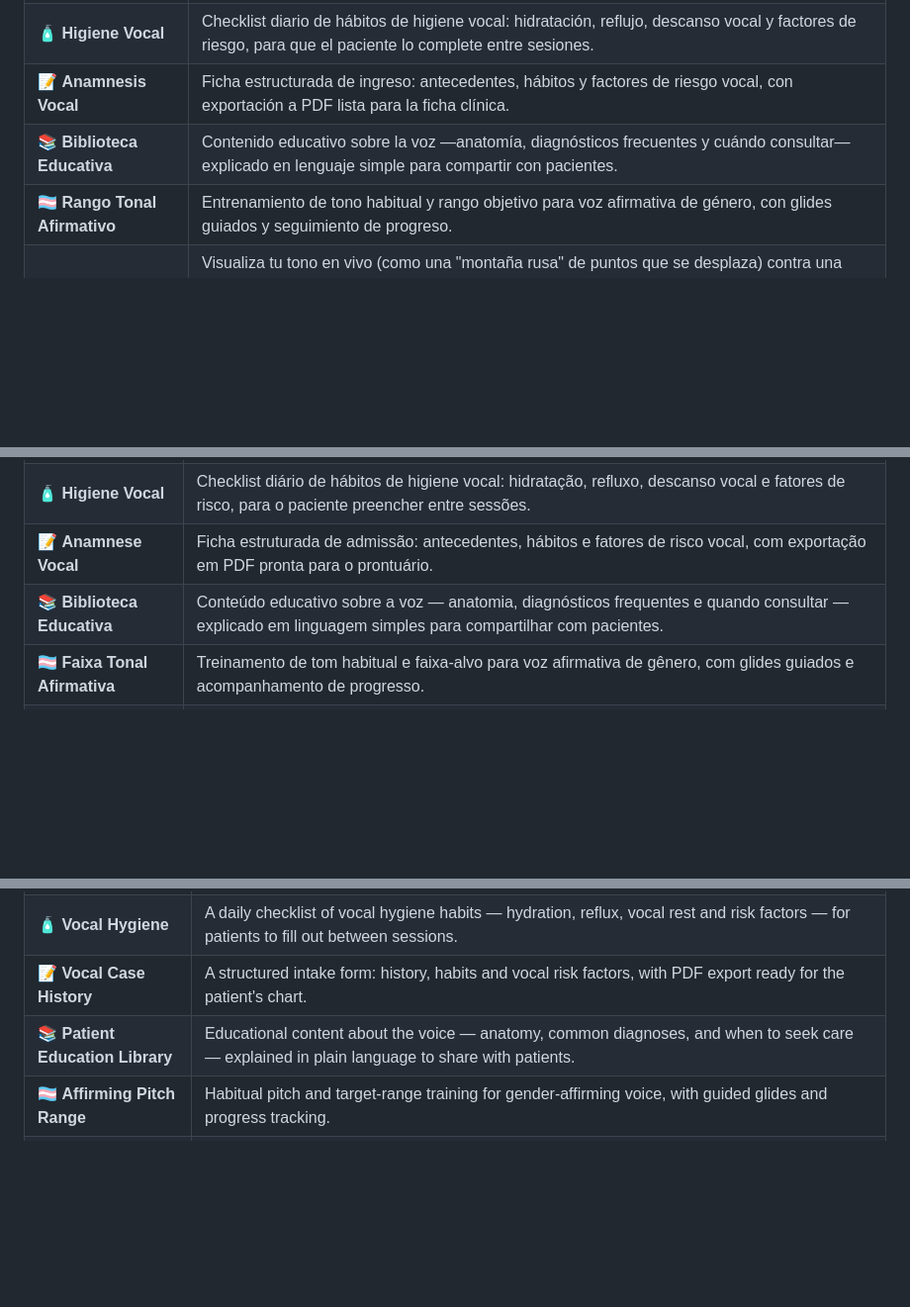
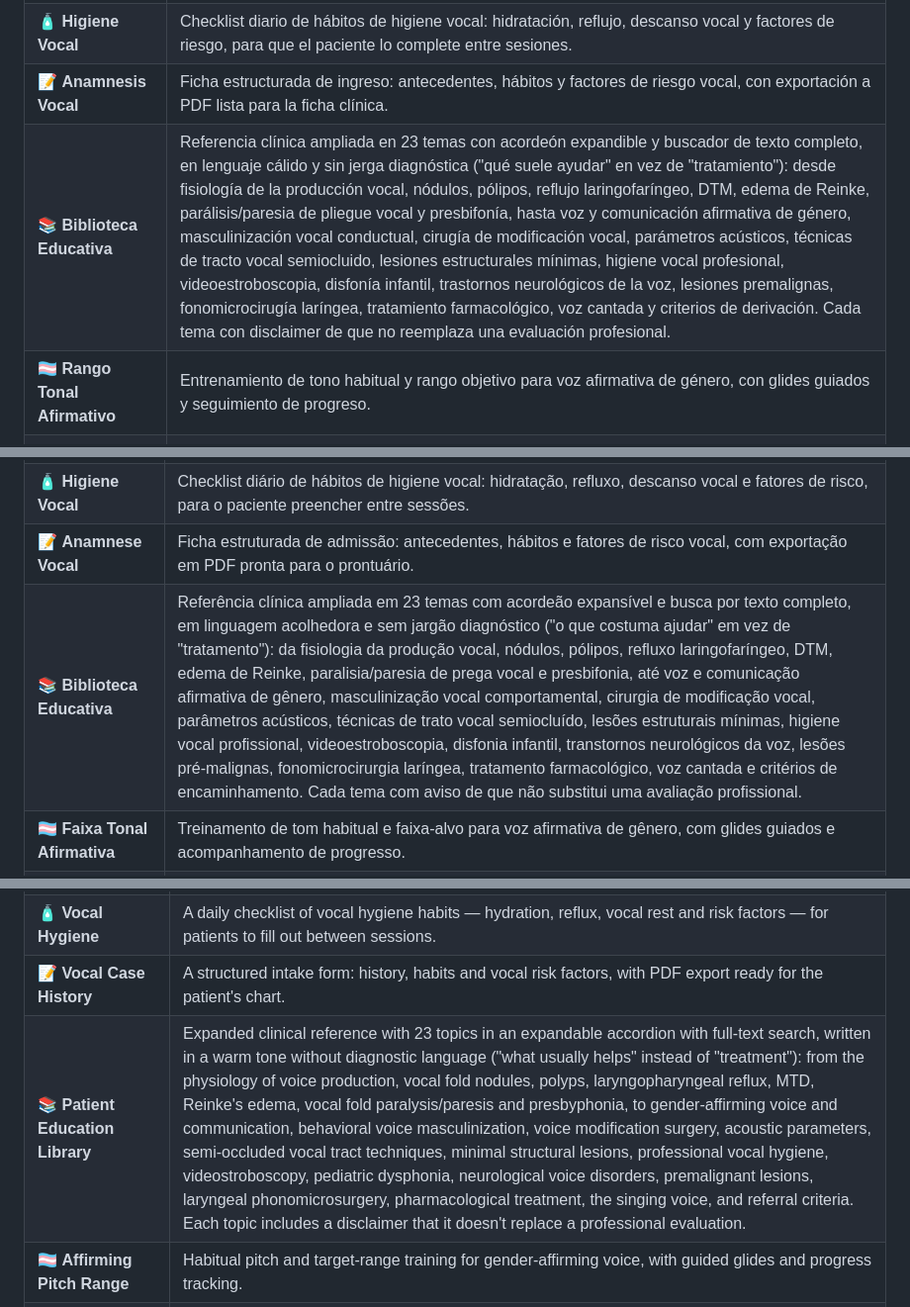
Before and after one commit to matildepizarro/clinicavocal2, a Markdown page: README.md, 3 parts joined by grey strips. Shown at 99% size. Drawn GitHub-style; blank space fills up the shorter version.

```diff
--- a/README.md
+++ b/README.md
@@ -54,7 +54,7 @@ en menos de cinco minutos con GitHub Pages.
 | 🌬️ **Respiración Cuadrada** | Temporizador visual de respiración cuadrada (4-4-4-4) para trabajar el soporte respiratorio antes o durante la sesión. |
 | 🧴 **Higiene Vocal** | Checklist diario de hábitos de higiene vocal: hidratación, reflujo, descanso vocal y factores de riesgo, para que el paciente lo complete entre sesiones. |
 | 📝 **Anamnesis Vocal** | Ficha estructurada de ingreso: antecedentes, hábitos y factores de riesgo vocal, con exportación a PDF lista para la ficha clínica. |
-| 📚 **Biblioteca Educativa** | Contenido educativo sobre la voz —anatomía, diagnósticos frecuentes y cuándo consultar— explicado en lenguaje simple para compartir con pacientes. |
+| 📚 **Biblioteca Educativa** | Referencia clínica ampliada en 23 temas con acordeón expandible y buscador de texto completo, en lenguaje cálido y sin jerga diagnóstica ("qué suele ayudar" en vez de "tratamiento"): desde fisiología de la producción vocal, nódulos, pólipos, reflujo laringofaríngeo, DTM, edema de Reinke, parálisis/paresia de pliegue vocal y presbifonía, hasta voz y comunicación afirmativa de género, masculinización vocal conductual, cirugía de modificación vocal, parámetros acústicos, técnicas de tracto vocal semiocluido, lesiones estructurales mínimas, higiene vocal profesional, videoestroboscopia, disfonía infantil, trastornos neurológicos de la voz, lesiones premalignas, fonomicrocirugía laríngea, tratamiento farmacológico, voz cantada y criterios de derivación. Cada tema con disclaimer de que no reemplaza una evaluación profesional. |
 | 🏳️‍⚧️ **Rango Tonal Afirmativo** | Entrenamiento de tono habitual y rango objetivo para voz afirmativa de género, con glides guiados y seguimiento de progreso. |
 | 📶 **Biofeedback Vocal en Tiempo Real** | Visualiza tu tono en vivo (como una "montaña rusa" de puntos que se desplaza) contra una banda objetivo, con 5 ejercicios guiados (vocal sostenida, lectura de frase, glide ascendente, glide descendente, habla espontánea), indicador aproximado de brillo/resonancia e historial de sesiones. Inspirada en la misma idea que [TruVox](https://ceas5.uc.edu/transvoice) (Universidad de Cincinnati / BITS Lab) — cita incluida dentro de la herramienta. |
 | 📈 **Dashboard de Evolución Longitudinal** | Cruza automáticamente los datos de Evaluación Vocal, Esfuerzo Vocal y Anamnesis por paciente a lo largo del tiempo (leídos desde el localStorage de esas herramientas), con línea de tiempo, gráfico y exportación a CSV. |
@@ -219,7 +219,7 @@ na internet em menos de cinco minutos com o GitHub Pages.
 | 🌬️ **Respiração Quadrada** | Temporizador visual de respiração quadrada (4-4-4-4) para trabalhar o suporte respiratório antes ou durante a sessão. |
 | 🧴 **Higiene Vocal** | Checklist diário de hábitos de higiene vocal: hidratação, refluxo, descanso vocal e fatores de risco, para o paciente preencher entre sessões. |
 | 📝 **Anamnese Vocal** | Ficha estruturada de admissão: antecedentes, hábitos e fatores de risco vocal, com exportação em PDF pronta para o prontuário. |
-| 📚 **Biblioteca Educativa** | Conteúdo educativo sobre a voz — anatomia, diagnósticos frequentes e quando consultar — explicado em linguagem simples para compartilhar com pacientes. |
+| 📚 **Biblioteca Educativa** | Referência clínica ampliada em 23 temas com acordeão expansível e busca por texto completo, em linguagem acolhedora e sem jargão diagnóstico ("o que costuma ajudar" em vez de "tratamento"): da fisiologia da produção vocal, nódulos, pólipos, refluxo laringofaríngeo, DTM, edema de Reinke, paralisia/paresia de prega vocal e presbifonia, até voz e comunicação afirmativa de gênero, masculinização vocal comportamental, cirurgia de modificação vocal, parâmetros acústicos, técnicas de trato vocal semiocluído, lesões estruturais mínimas, higiene vocal profissional, videoestroboscopia, disfonia infantil, transtornos neurológicos da voz, lesões pré-malignas, fonomicrocirurgia laríngea, tratamento farmacológico, voz cantada e critérios de encaminhamento. Cada tema com aviso de que não substitui uma avaliação profissional. |
 | 🏳️‍⚧️ **Faixa Tonal Afirmativa** | Treinamento de tom habitual e faixa-alvo para voz afirmativa de gênero, com glides guiados e acompanhamento de progresso. |
 | 📶 **Biofeedback Vocal em Tempo Real** | Visualize seu tom ao vivo (como uma "montanha-russa" de pontos deslizando) em relação a uma faixa-alvo, com 5 exercícios guiados (vogal sustentada, leitura de frase, glide ascendente, glide descendente, fala espontânea), indicador aproximado de brilho/ressonância e histórico de sessões. Inspirada na mesma ideia do [TruVox](https://ceas5.uc.edu/transvoice) (Universidade de Cincinnati / BITS Lab) — citação incluída dentro da ferramenta. |
 | 📈 **Painel de Evolução Longitudinal** | Cruza automaticamente os dados de Avaliação Vocal, Esforço Vocal e Anamnese por paciente ao longo do tempo (lidos do localStorage dessas ferramentas), com linha do tempo, gráfico e exportação em CSV. |
@@ -379,7 +379,7 @@ the web in under five minutes with GitHub Pages.
 | 🌬️ **Square Breathing** | A visual square-breathing (4-4-4-4) timer to work on breath support before or during a session. |
 | 🧴 **Vocal Hygiene** | A daily checklist of vocal hygiene habits — hydration, reflux, vocal rest and risk factors — for patients to fill out between sessions. |
 | 📝 **Vocal Case History** | A structured intake form: history, habits and vocal risk factors, with PDF export ready for the patient's chart. |
-| 📚 **Patient Education Library** | Educational content about the voice — anatomy, common diagnoses, and when to seek care — explained in plain language to share with patients. |
+| 📚 **Patient Education Library** | Expanded clinical reference with 23 topics in an expandable accordion with full-text search, written in a warm tone without diagnostic language ("what usually helps" instead of "treatment"): from the physiology of voice production, vocal fold nodules, polyps, laryngopharyngeal reflux, MTD, Reinke's edema, vocal fold paralysis/paresis and presbyphonia, to gender-affirming voice and communication, behavioral voice masculinization, voice modification surgery, acoustic parameters, semi-occluded vocal tract techniques, minimal structural lesions, professional vocal hygiene, videostroboscopy, pediatric dysphonia, neurological voice disorders, premalignant lesions, laryngeal phonomicrosurgery, pharmacological treatment, the singing voice, and referral criteria. Each topic includes a disclaimer that it doesn't replace a professional evaluation. |
 | 🏳️‍⚧️ **Affirming Pitch Range** | Habitual pitch and target-range training for gender-affirming voice, with guided glides and progress tracking. |
 | 📶 **Real-Time Vocal Biofeedback** | Watch your pitch live (a "rollercoaster" of scrolling dots) against a target band, with 5 guided exercises (sustained vowel, phrase reading, rising glide, falling glide, spontaneous speech), an approximate brightness/resonance indicator, and a session history. Inspired by the same idea as [TruVox](https://ceas5.uc.edu/transvoice) (University of Cincinnati / BITS Lab) — citation included inside the tool. |
 | 📈 **Longitudinal Progress Dashboard** | Automatically cross-references Voice Assessment, Vocal Effort and Case History data per patient over time (read from those tools' localStorage), with a combined timeline, chart and CSV export. |
```
